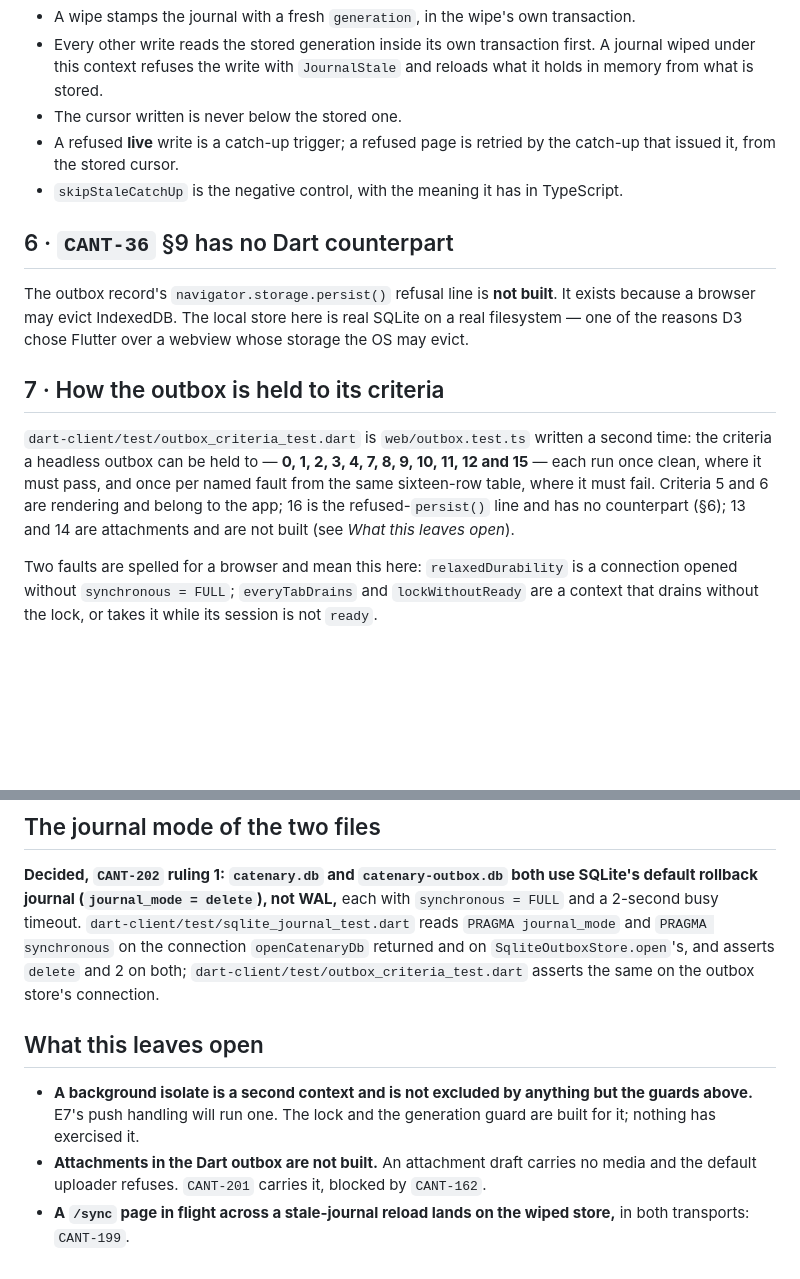
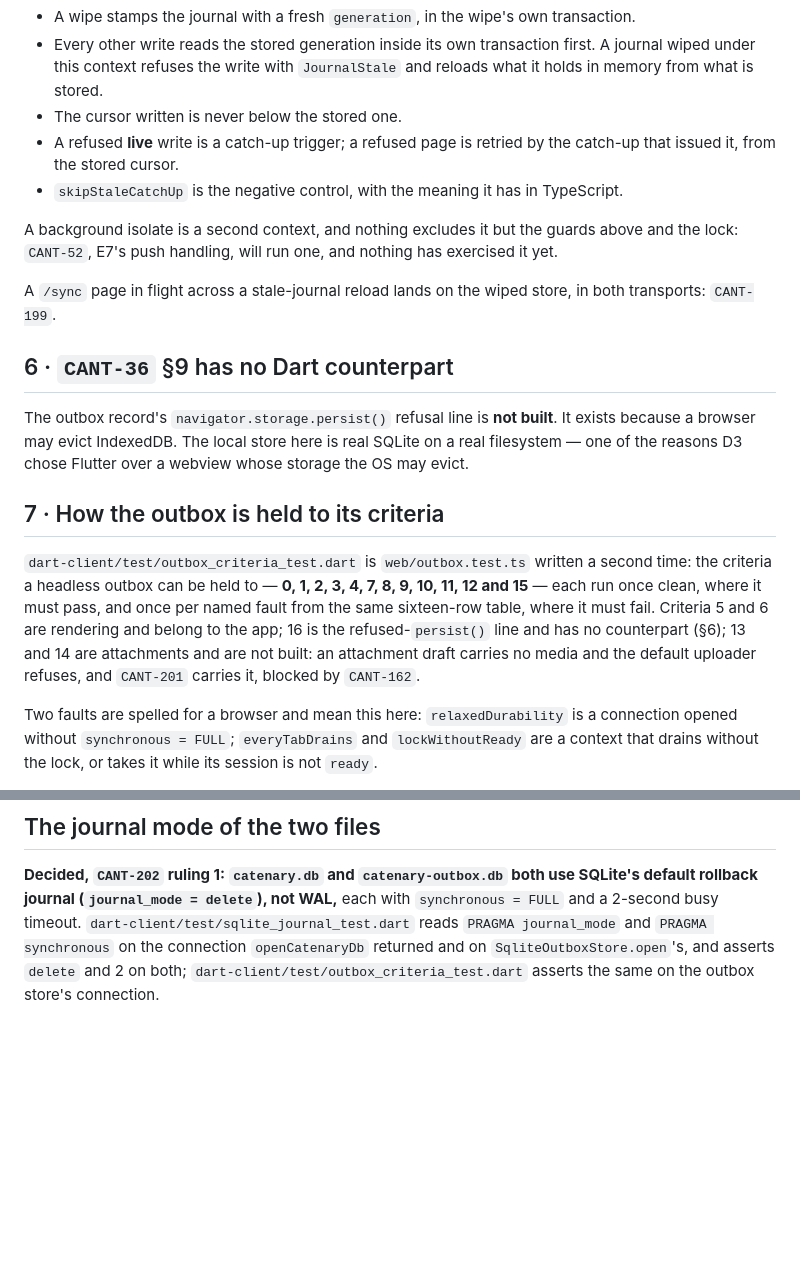
Before and after one commit to Einlanzerous/catenary, a Markdown page: docs/decisions/cant-42-dart-client.md, 2 parts joined by grey strips. GitHub-like rendering; blank space fills up the shorter version.

Commit message:
docs: CANT-216 — remove "What this leaves open" from the CANT-42 record (CANT-202d) (#150)
The three remaining entries move to the sections they concern, each as
one line naming its ticket: the background isolate (CANT-52) and the
page in flight (CANT-199) to the generation guard, attachments
(CANT-201) to the outbox criteria. The heading is deleted.

Co-authored-by: Claude Opus 5.5 <noreply@anthropic.com>

```diff
--- a/docs/decisions/cant-42-dart-client.md
+++ b/docs/decisions/cant-42-dart-client.md
@@ -63,13 +63,17 @@ Two contexts over one data directory are two writers over one journal, and the j
 - A refused **live** write is a catch-up trigger; a refused page is retried by the catch-up that issued it, from the stored cursor.
 - `skipStaleCatchUp` is the negative control, with the meaning it has in TypeScript.
 
+A background isolate is a second context, and nothing excludes it but the guards above and the lock: `CANT-52`, E7's push handling, will run one, and nothing has exercised it yet.
+
+A `/sync` page in flight across a stale-journal reload lands on the wiped store, in both transports: `CANT-199`.
+
 ## 6 · `CANT-36` §9 has no Dart counterpart
 
 The outbox record's `navigator.storage.persist()` refusal line is **not built**. It exists because a browser may evict IndexedDB. The local store here is real SQLite on a real filesystem — one of the reasons D3 chose Flutter over a webview whose storage the OS may evict.
 
 ## 7 · How the outbox is held to its criteria
 
-`dart-client/test/outbox_criteria_test.dart` is `web/outbox.test.ts` written a second time: the criteria a headless outbox can be held to — **0, 1, 2, 3, 4, 7, 8, 9, 10, 11, 12 and 15** — each run once clean, where it must pass, and once per named fault from the same sixteen-row table, where it must fail. Criteria 5 and 6 are rendering and belong to the app; 16 is the refused-`persist()` line and has no counterpart (§6); 13 and 14 are attachments and are not built (see *What this leaves open*).
+`dart-client/test/outbox_criteria_test.dart` is `web/outbox.test.ts` written a second time: the criteria a headless outbox can be held to — **0, 1, 2, 3, 4, 7, 8, 9, 10, 11, 12 and 15** — each run once clean, where it must pass, and once per named fault from the same sixteen-row table, where it must fail. Criteria 5 and 6 are rendering and belong to the app; 16 is the refused-`persist()` line and has no counterpart (§6); 13 and 14 are attachments and are not built: an attachment draft carries no media and the default uploader refuses, and `CANT-201` carries it, blocked by `CANT-162`.
 
 Two faults are spelled for a browser and mean this here: `relaxedDurability` is a connection opened without `synchronous = FULL`; `everyTabDrains` and `lockWithoutReady` are a context that drains without the lock, or takes it while its session is not `ready`.
 
@@ -88,9 +92,3 @@ The two real outboxes are also run against each other across a partition: `CANT-
 ## The journal mode of the two files
 
 **Decided, `CANT-202` ruling 1: `catenary.db` and `catenary-outbox.db` both use SQLite's default rollback journal (`journal_mode = delete`), not WAL,** each with `synchronous = FULL` and a 2-second busy timeout. `dart-client/test/sqlite_journal_test.dart` reads `PRAGMA journal_mode` and `PRAGMA synchronous` on the connection `openCatenaryDb` returned and on `SqliteOutboxStore.open`'s, and asserts `delete` and 2 on both; `dart-client/test/outbox_criteria_test.dart` asserts the same on the outbox store's connection.
-
-## What this leaves open
-
-- **A background isolate is a second context and is not excluded by anything but the guards above.** E7's push handling will run one. The lock and the generation guard are built for it; nothing has exercised it.
-- **Attachments in the Dart outbox are not built.** An attachment draft carries no media and the default uploader refuses. `CANT-201` carries it, blocked by `CANT-162`.
-- **A `/sync` page in flight across a stale-journal reload lands on the wiped store,** in both transports: `CANT-199`.
```
